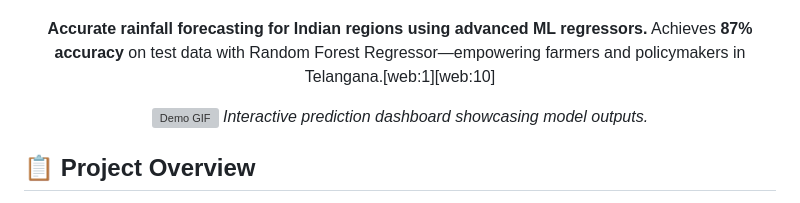
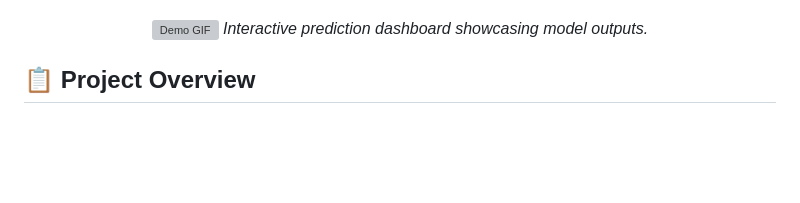
Before and after one commit to Devikalahari03/Rainfall-Prediction-using-Machine-Learning, a Markdown page: README.md, the part around one of its changes. GitHub-like rendering; blank space fills up the shorter version; grey boxes are pictures that could not be loaded.

```diff
--- a/README.md
+++ b/README.md
@@ -9,7 +8,6 @@
 [![License: MIT](https://img.shields.io/badge/License-MIT-green.svg)](https://opensource.org/licenses/MIT)
 
 
-**Accurate rainfall forecasting for Indian regions using advanced ML regressors.** Achieves **87% accuracy** on test data with Random Forest Regressor—empowering farmers and policymakers in Telangana.[web:1][web:10]
 
 ![Demo GIF](screenshots/demo.gif)
 *Interactive prediction dashboard showcasing model outputs.*
```
Also changed, not shown: other parts of README.md (+0 -1 lines).
